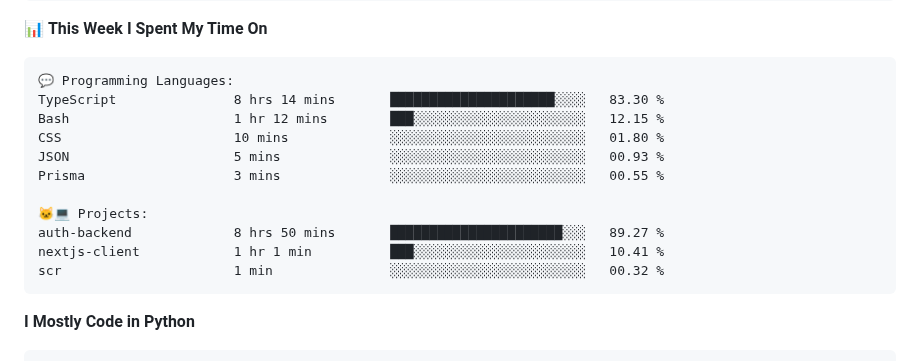
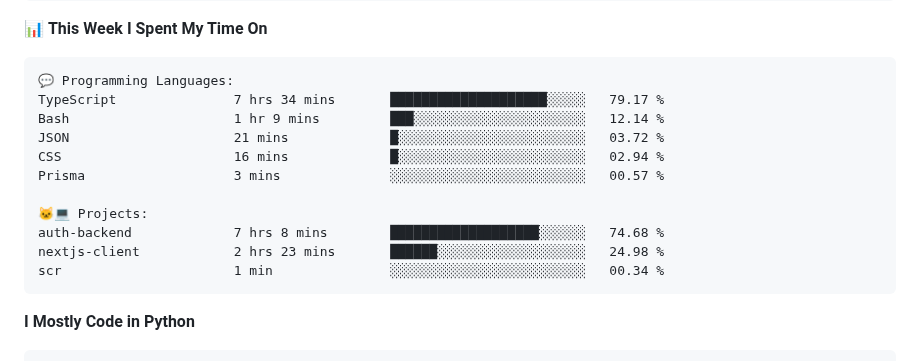
Before and after one commit to vvladislovv/vvladislovv, a Markdown page: README.md, the part around one of its changes. GitHub-like rendering.

Commit message:
Updated with Dev Metrics

````diff
--- a/README.md
+++ b/README.md
@@ -83,16 +83,16 @@ Sunday                   68 commits          ███░░░░░░░░
 
 ```text
 💬 Programming Languages:
-TypeScript               8 hrs 14 mins       █████████████████████░░░░   83.30 %
-Bash                     1 hr 12 mins        ███░░░░░░░░░░░░░░░░░░░░░░   12.15 %
-CSS                      10 mins             ░░░░░░░░░░░░░░░░░░░░░░░░░   01.80 %
-JSON                     5 mins              ░░░░░░░░░░░░░░░░░░░░░░░░░   00.93 %
-Prisma                   3 mins              ░░░░░░░░░░░░░░░░░░░░░░░░░   00.55 %
+TypeScript               7 hrs 34 mins       ████████████████████░░░░░   79.17 %
+Bash                     1 hr 9 mins         ███░░░░░░░░░░░░░░░░░░░░░░   12.14 %
+JSON                     21 mins             █░░░░░░░░░░░░░░░░░░░░░░░░   03.72 %
+CSS                      16 mins             █░░░░░░░░░░░░░░░░░░░░░░░░   02.94 %
+Prisma                   3 mins              ░░░░░░░░░░░░░░░░░░░░░░░░░   00.57 %
 
 🐱‍💻 Projects:
-auth-backend             8 hrs 50 mins       ██████████████████████░░░   89.27 %
-nextjs-client            1 hr 1 min          ███░░░░░░░░░░░░░░░░░░░░░░   10.41 %
-scr                      1 min               ░░░░░░░░░░░░░░░░░░░░░░░░░   00.32 %
+auth-backend             7 hrs 8 mins        ███████████████████░░░░░░   74.68 %
+nextjs-client            2 hrs 23 mins       ██████░░░░░░░░░░░░░░░░░░░   24.98 %
+scr                      1 min               ░░░░░░░░░░░░░░░░░░░░░░░░░   00.34 %
 ```
 
 **I Mostly Code in Python**
````
Also changed, not shown: other parts of README.md (+1 -1 lines).
